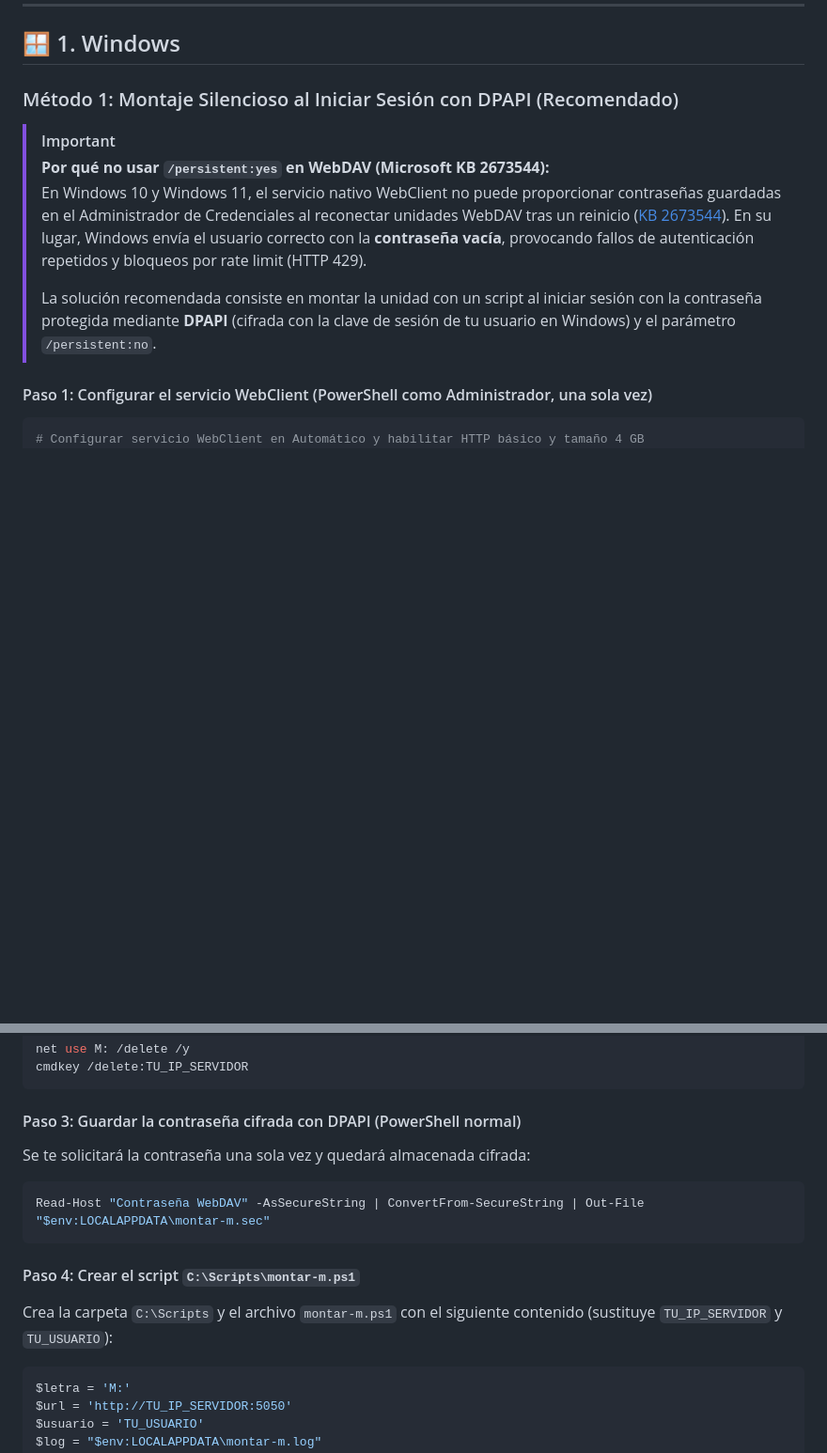
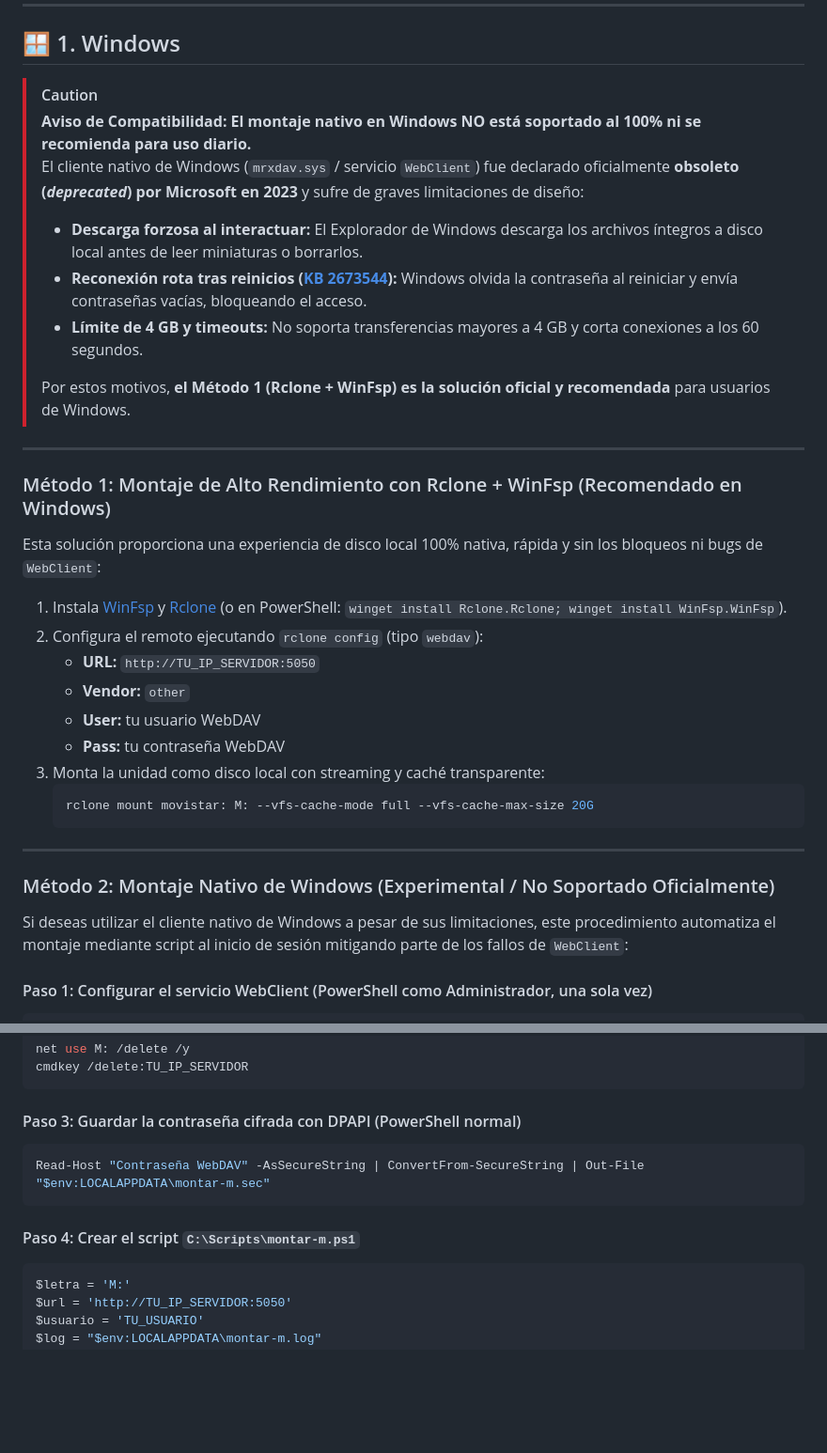
Before and after one commit to uniextra/MovistarWebDAVProxy, a Markdown page: docs/network-drive.md, 2 parts joined by grey strips. Shown at 94% size. Rendered like a GitHub page; blank space fills up the shorter version.

````diff
--- a/docs/network-drive.md
+++ b/docs/network-drive.md
@@ -9,17 +9,40 @@ Esta guía detalla paso a paso cómo montar tu almacenamiento de Movistar u O2 C
 
 ## 🪟 1. Windows
 
-### Método 1: Montaje Silencioso al Iniciar Sesión con DPAPI (Recomendado)
+> [!CAUTION]
+> **Aviso de Compatibilidad: El montaje nativo en Windows NO está soportado al 100% ni se recomienda para uso diario.**
+> El cliente nativo de Windows (`mrxdav.sys` / servicio `WebClient`) fue declarado oficialmente **obsoleto (*deprecated*) por Microsoft en 2023** y sufre de graves limitaciones de diseño:
+> * **Descarga forzosa al interactuar:** El Explorador de Windows descarga los archivos íntegros a disco local antes de leer miniaturas o borrarlos.
+> * **Reconexión rota tras reinicios ([KB 2673544](https://learn.microsoft.com/en-US/troubleshoot/windows-client/networking/cannot-automatically-reconnect-dav-share)):** Windows olvida la contraseña al reiniciar y envía contraseñas vacías, bloqueando el acceso.
+> * **Límite de 4 GB y timeouts:** No soporta transferencias mayores a 4 GB y corta conexiones a los 60 segundos.
+>
+> Por estos motivos, **el Método 1 (Rclone + WinFsp) es la solución oficial y recomendada** para usuarios de Windows.
 
-> [!IMPORTANT]
-> **Por qué no usar `/persistent:yes` en WebDAV (Microsoft KB 2673544):**
-> En Windows 10 y Windows 11, el servicio nativo WebClient no puede proporcionar contraseñas guardadas en el Administrador de Credenciales al reconectar unidades WebDAV tras un reinicio ([KB 2673544](https://learn.microsoft.com/en-US/troubleshoot/windows-client/networking/cannot-automatically-reconnect-dav-share)). En su lugar, Windows envía el usuario correcto con la **contraseña vacía**, provocando fallos de autenticación repetidos y bloqueos por rate limit (HTTP 429).
->
-> La solución recomendada consiste en montar la unidad con un script al iniciar sesión con la contraseña protegida mediante **DPAPI** (cifrada con la clave de sesión de tu usuario en Windows) y el parámetro `/persistent:no`.
+---
+
+### Método 1: Montaje de Alto Rendimiento con Rclone + WinFsp (Recomendado en Windows)
+
+Esta solución proporciona una experiencia de disco local 100% nativa, rápida y sin los bloqueos ni bugs de `WebClient`:
+
+1. Instala [WinFsp](https://winfsp.dev/) y [Rclone](https://rclone.org/downloads/) (o en PowerShell: `winget install Rclone.Rclone; winget install WinFsp.WinFsp`).
+2. Configura el remoto ejecutando `rclone config` (tipo `webdav`):
+   * **URL:** `http://TU_IP_SERVIDOR:5050`
+   * **Vendor:** `other`
+   * **User:** tu usuario WebDAV
+   * **Pass:** tu contraseña WebDAV
+3. Monta la unidad como disco local con streaming y caché transparente:
+   ```powershell
+   rclone mount movistar: M: --vfs-cache-mode full --vfs-cache-max-size 20G
+   ```
+
+---
+
+### Método 2: Montaje Nativo de Windows (Experimental / No Soportado Oficialmente)
+
+Si deseas utilizar el cliente nativo de Windows a pesar de sus limitaciones, este procedimiento automatiza el montaje mediante script al inicio de sesión mitigando parte de los fallos de `WebClient`:
 
 #### Paso 1: Configurar el servicio WebClient (PowerShell como Administrador, una sola vez)
 ```powershell
-# Configurar servicio WebClient en Automático y habilitar HTTP básico y tamaño 4 GB
 Set-Service -Name WebClient -StartupType Automatic
 Start-Service WebClient
 Set-ItemProperty -Path "HKLM:\SYSTEM\CurrentControlSet\Services\WebClient\Parameters" -Name "BasicAuthLevel" -Value 2
@@ -35,13 +58,11 @@ cmdkey /delete:TU_IP_SERVIDOR
 ```
 
 #### Paso 3: Guardar la contraseña cifrada con DPAPI (PowerShell normal)
-Se te solicitará la contraseña una sola vez y quedará almacenada cifrada:
 ```powershell
 Read-Host "Contraseña WebDAV" -AsSecureString | ConvertFrom-SecureString | Out-File "$env:LOCALAPPDATA\montar-m.sec"
 ```
 
 #### Paso 4: Crear el script `C:\Scripts\montar-m.ps1`
-Crea la carpeta `C:\Scripts` y el archivo `montar-m.ps1` con el siguiente contenido (sustituye `TU_IP_SERVIDOR` y `TU_USUARIO`):
 ```powershell
 $letra = 'M:'
 $url = 'http://TU_IP_SERVIDOR:5050'
````
Also changed, not shown: other parts of docs/network-drive.md (+3 -29 lines), README.md (+13 -63 lines).
